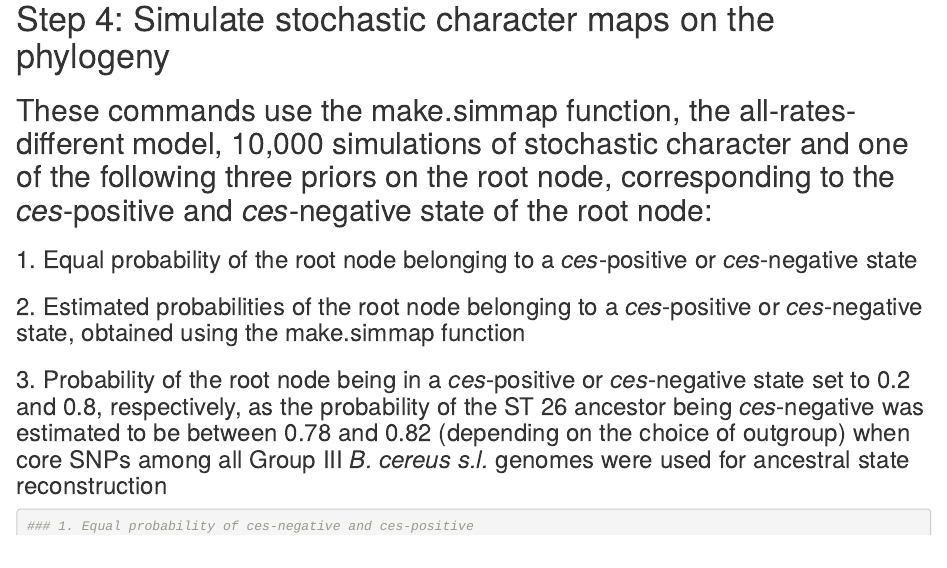
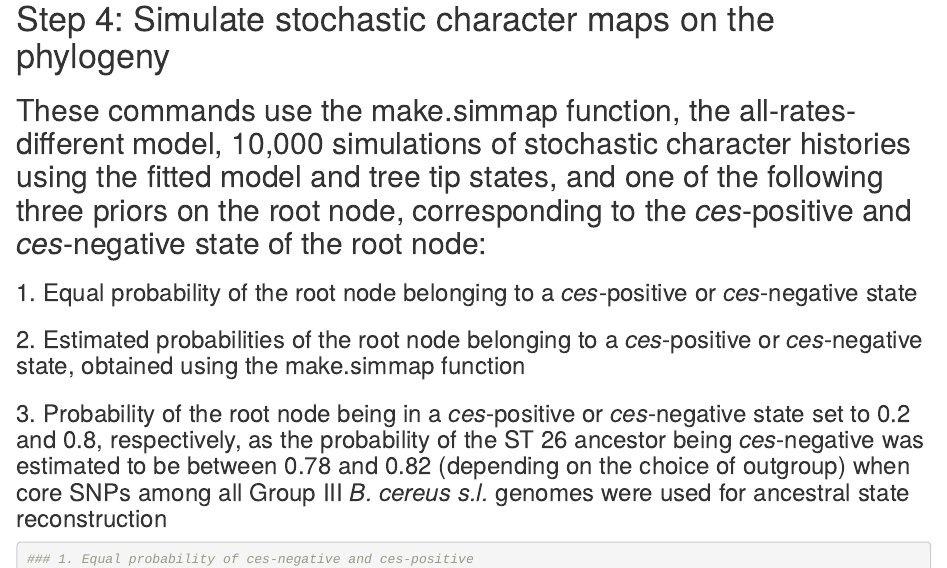
Before and after one commit to lmc297/Group_III_bacillus_cereus, an R Markdown document (ancestral_state_beast_ST26.Rmd): the page in a window 1100 px wide, from 1200 px down. Rendered offline with R 4.5, knitr and Pandoc, with nearby package versions; some code elsewhere in the file could not run offline.

Commit message:
Update ancestral_state_beast_ST26.Rmd

```diff
--- a/ancestral_state_beast_ST26.Rmd
+++ b/ancestral_state_beast_ST26.Rmd
@@ -49,7 +49,7 @@ names(ces) <- paranthracis@phylo$tip.label
 
 # Step 4: Simulate stochastic character maps on the phylogeny
 
-## These commands use the make.simmap function, the all-rates-different model, 10,000 simulations of stochastic character  and one of the following three priors on the root node, corresponding to the *ces*-positive and *ces*-negative state of the root node:
+## These commands use the make.simmap function, the all-rates-different model, 10,000 simulations of stochastic character histories using the fitted model and tree tip states, and one of the following three priors on the root node, corresponding to the *ces*-positive and *ces*-negative state of the root node:
 
 ### 1. Equal probability of the root node belonging to a *ces*-positive or *ces*-negative state
 
```
